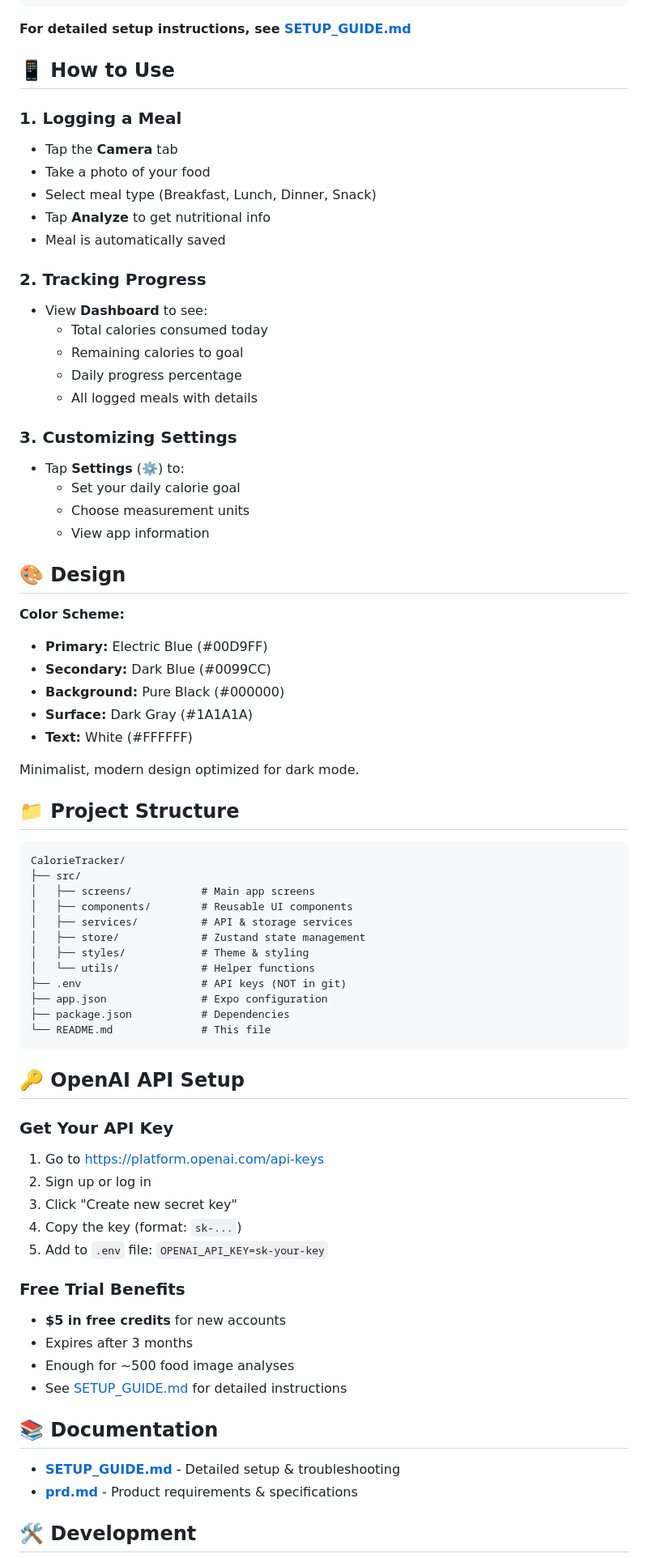
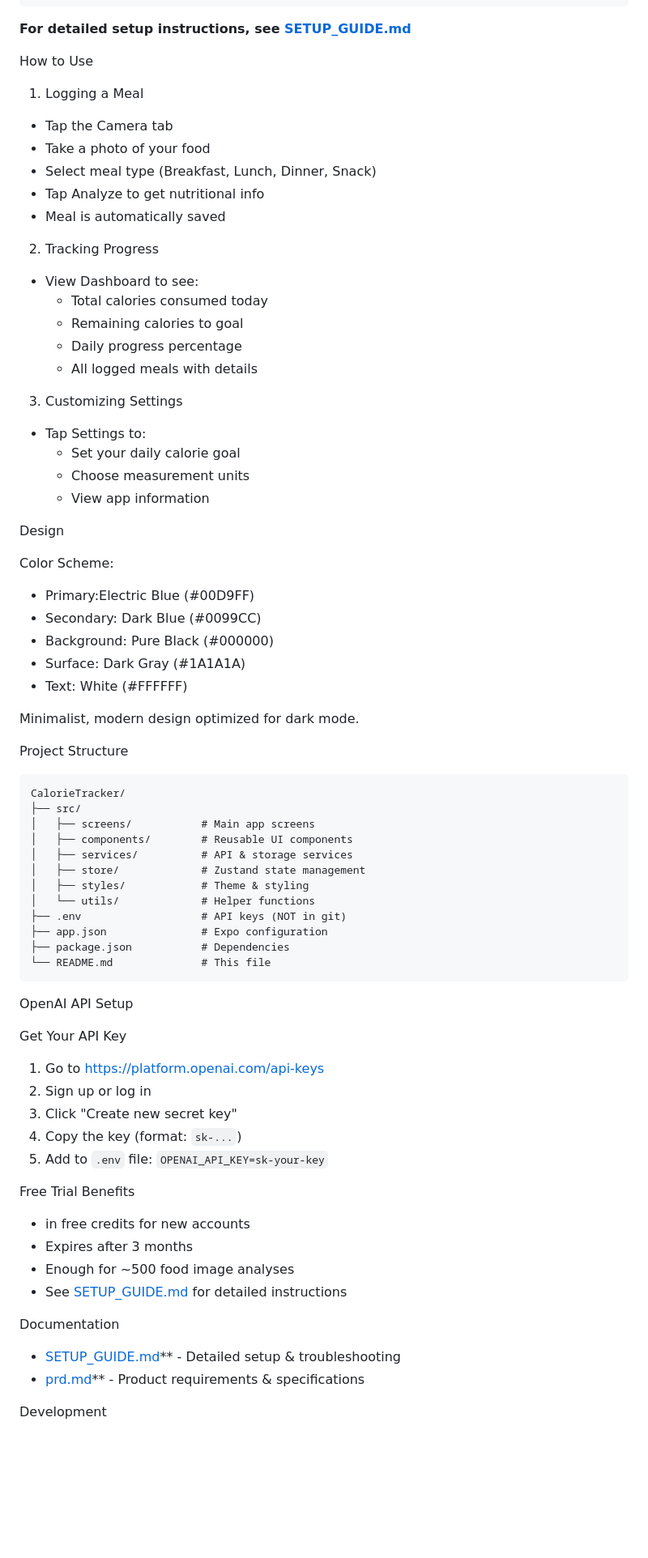
Before and after one commit to Russelkrel/CalorieTracker, a Markdown page: README.md, the part around one of its changes. Shown at 81% size. Rendered like a GitHub page; blank space fills up the shorter version.

Commit message:
Refactor README for improved clarity and structure
Updated README.md for clarity and formatting improvements.

````diff
--- a/README.md
+++ b/README.md
@@ -38,40 +38,40 @@ npm start
 
 **For detailed setup instructions, see [SETUP_GUIDE.md](./SETUP_GUIDE.md)**
 
-## 📱 How to Use
+ How to Use
 
-### 1. Logging a Meal
-- Tap the **Camera** tab
+ 1. Logging a Meal
+- Tap the Camera tab
 - Take a photo of your food
 - Select meal type (Breakfast, Lunch, Dinner, Snack)
-- Tap **Analyze** to get nutritional info
+- Tap Analyze to get nutritional info
 - Meal is automatically saved
 
-### 2. Tracking Progress
-- View **Dashboard** to see:
+ 2. Tracking Progress
+- View Dashboard to see:
   - Total calories consumed today
   - Remaining calories to goal
   - Daily progress percentage
   - All logged meals with details
 
-### 3. Customizing Settings
-- Tap **Settings** (⚙️) to:
+ 3. Customizing Settings
+- Tap Settings to:
   - Set your daily calorie goal
   - Choose measurement units
   - View app information
 
-## 🎨 Design
+ Design
 
-**Color Scheme:**
-- **Primary:** Electric Blue (#00D9FF)
-- **Secondary:** Dark Blue (#0099CC)
-- **Background:** Pure Black (#000000)
-- **Surface:** Dark Gray (#1A1A1A)
-- **Text:** White (#FFFFFF)
+Color Scheme:
+- Primary:Electric Blue (#00D9FF)
+- Secondary: Dark Blue (#0099CC)
+- Background: Pure Black (#000000)
+- Surface: Dark Gray (#1A1A1A)
+- Text: White (#FFFFFF)
 
 Minimalist, modern design optimized for dark mode.
 
-## 📁 Project Structure
+Project Structure
 
 ```
 CalorieTracker/
@@ -88,25 +88,25 @@ CalorieTracker/
 └── README.md              # This file
 ```
 
-## 🔑 OpenAI API Setup
+OpenAI API Setup
 
-### Get Your API Key
+ Get Your API Key
 1. Go to https://platform.openai.com/api-keys
 2. Sign up or log in
 3. Click "Create new secret key"
 4. Copy the key (format: `sk-...`)
 5. Add to `.env` file: `OPENAI_API_KEY=sk-your-key`
 
-### Free Trial Benefits
-- **$5 in free credits** for new accounts
+ Free Trial Benefits
+-  in free credits for new accounts
 - Expires after 3 months
 - Enough for ~500 food image analyses
 - See [SETUP_GUIDE.md](./SETUP_GUIDE.md) for detailed instructions
 
-## 📚 Documentation
+ Documentation
 
-- **[SETUP_GUIDE.md](./SETUP_GUIDE.md)** - Detailed setup & troubleshooting
-- **[prd.md](./prd.md)** - Product requirements & specifications
+- [SETUP_GUIDE.md](./SETUP_GUIDE.md)** - Detailed setup & troubleshooting
+- [prd.md](./prd.md)** - Product requirements & specifications
 
-## 🛠️ Development
+ Development
 
````
Also changed, not shown: other parts of README.md (+32 -34 lines).
